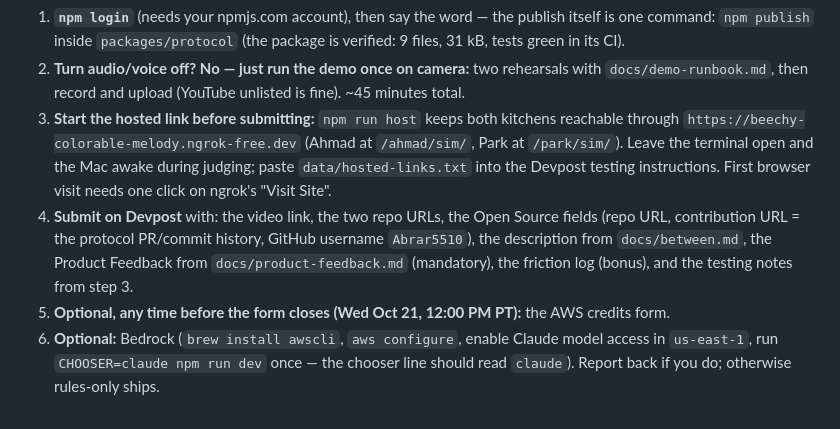
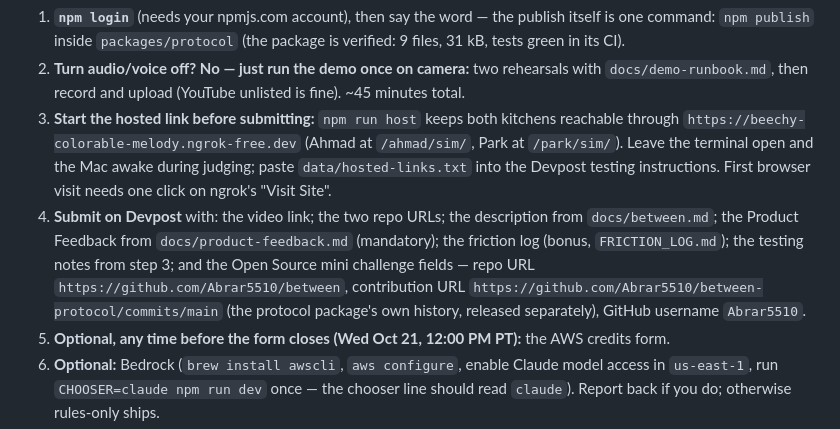
Before and after one commit to Abrar5510/between, a Markdown page: PROJECT_STATUS.md, the part around the change. GitHub-like rendering.

```diff
--- a/PROJECT_STATUS.md
+++ b/PROJECT_STATUS.md
@@ -102,7 +102,7 @@
 1. **`npm login`** (needs your npmjs.com account), then say the word — the publish itself is one command: `npm publish` inside `packages/protocol` (the package is verified: 9 files, 31 kB, tests green in its CI).
 2. **Turn audio/voice off? No — just run the demo once on camera:** two rehearsals with `docs/demo-runbook.md`, then record and upload (YouTube unlisted is fine). ~45 minutes total.
 3. **Start the hosted link before submitting:** `npm run host` keeps both kitchens reachable through `https://beechy-colorable-melody.ngrok-free.dev` (Ahmad at `/ahmad/sim/`, Park at `/park/sim/`). Leave the terminal open and the Mac awake during judging; paste `data/hosted-links.txt` into the Devpost testing instructions. First browser visit needs one click on ngrok's "Visit Site".
-4. **Submit on Devpost** with: the video link, the two repo URLs, the Open Source fields (repo URL, contribution URL = the protocol PR/commit history, GitHub username `Abrar5510`), the description from `docs/between.md`, the Product Feedback from `docs/product-feedback.md` (mandatory), the friction log (bonus), and the testing notes from step 3.
+4. **Submit on Devpost** with: the video link; the two repo URLs; the description from `docs/between.md`; the Product Feedback from `docs/product-feedback.md` (mandatory); the friction log (bonus, `FRICTION_LOG.md`); the testing notes from step 3; and the Open Source mini challenge fields — repo URL `https://github.com/Abrar5510/between`, contribution URL `https://github.com/Abrar5510/between-protocol/commits/main` (the protocol package's own history, released separately), GitHub username `Abrar5510`.
 5. **Optional, any time before the form closes (Wed Oct 21, 12:00 PM PT):** the AWS credits form.
 6. **Optional:** Bedrock (`brew install awscli`, `aws configure`, enable Claude model access in `us-east-1`, run `CHOOSER=claude npm run dev` once — the chooser line should read `claude`). Report back if you do; otherwise rules-only ships.
 7. **Optional:** `docker compose up --build` with Docker Desktop running.
```
Also changed, not shown: README.md (+11 -3 lines), docs/demo-runbook.md (+4 -1 lines), docs/img/ahmad-kitchen.png (added), docs/img/park-kitchen.png (added).
